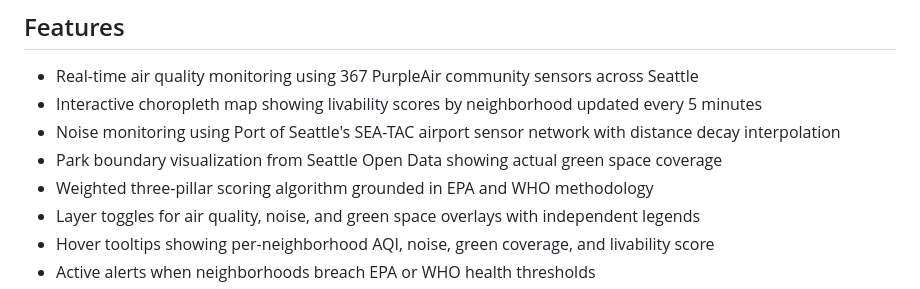
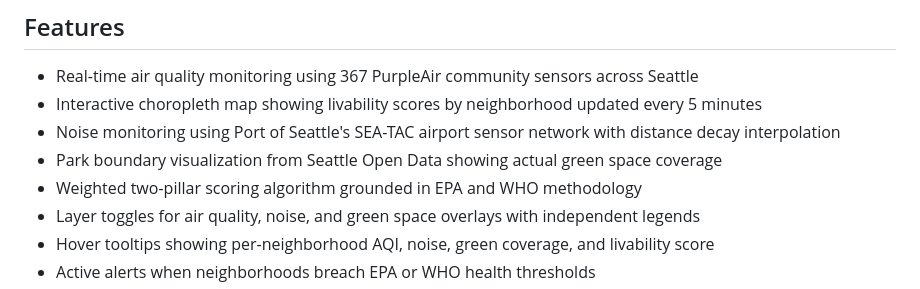
Before and after one commit to jordyuribe/seattle-livability-dashboard, a Markdown page: README.md, the part around the change. Rendered like a GitHub page.

Commit message:
Revise scoring algorithm description in README
Updated the scoring algorithm description from three pillars to two pillars.

```diff
--- a/README.md
+++ b/README.md
@@ -16,7 +16,7 @@ The dashboard pulls from three live APIs, aggregates sensor readings by neighbor
 - Interactive choropleth map showing livability scores by neighborhood updated every 5 minutes
 - Noise monitoring using Port of Seattle's SEA-TAC airport sensor network with distance decay interpolation
 - Park boundary visualization from Seattle Open Data showing actual green space coverage
-- Weighted three-pillar scoring algorithm grounded in EPA and WHO methodology
+- Weighted two-pillar scoring algorithm grounded in EPA and WHO methodology
 - Layer toggles for air quality, noise, and green space overlays with independent legends
 - Hover tooltips showing per-neighborhood AQI, noise, green coverage, and livability score
 - Active alerts when neighborhoods breach EPA or WHO health thresholds
```
